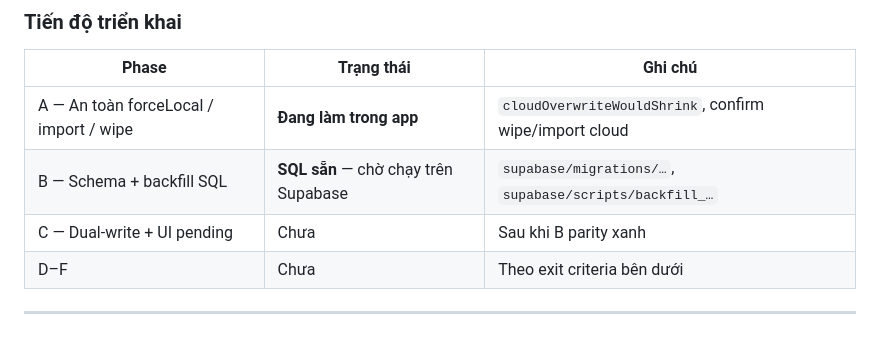
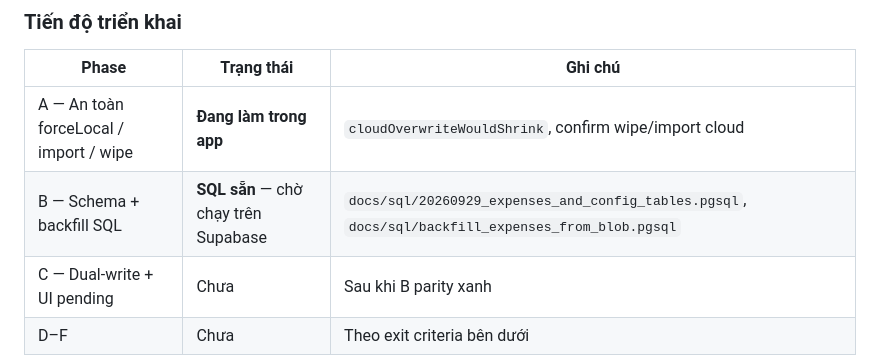
Before and after one commit to giangdao-vizion/Personal-Finance-Optimization, a Markdown page: docs/cloud-row-migration-plan.md, the part around the change. Drawn GitHub-style; blank space fills up the shorter version.

Commit message:
Point plan progress at docs/sql paths for Phase B.
Co-authored-by: Giang Dao <giangdao-vizion@users.noreply.github.com>

```diff
--- a/docs/cloud-row-migration-plan.md
+++ b/docs/cloud-row-migration-plan.md
@@ -9,7 +9,7 @@ Cập nhật theo thảo luận sản phẩm / kiến trúc hiện tại (`featu
 | Phase | Trạng thái | Ghi chú |
 |-------|------------|---------|
 | A — An toàn forceLocal / import / wipe | **Đang làm trong app** | `cloudOverwriteWouldShrink`, confirm wipe/import cloud |
-| B — Schema + backfill SQL | **SQL sẵn** — chờ chạy trên Supabase | `supabase/migrations/…`, `supabase/scripts/backfill_…` |
+| B — Schema + backfill SQL | **SQL sẵn** — chờ chạy trên Supabase | `docs/sql/20260929_expenses_and_config_tables.pgsql`, `docs/sql/backfill_expenses_from_blob.pgsql` |
 | C — Dual-write + UI pending | Chưa | Sau khi B parity xanh |
 | D–F | Chưa | Theo exit criteria bên dưới |
 
```
